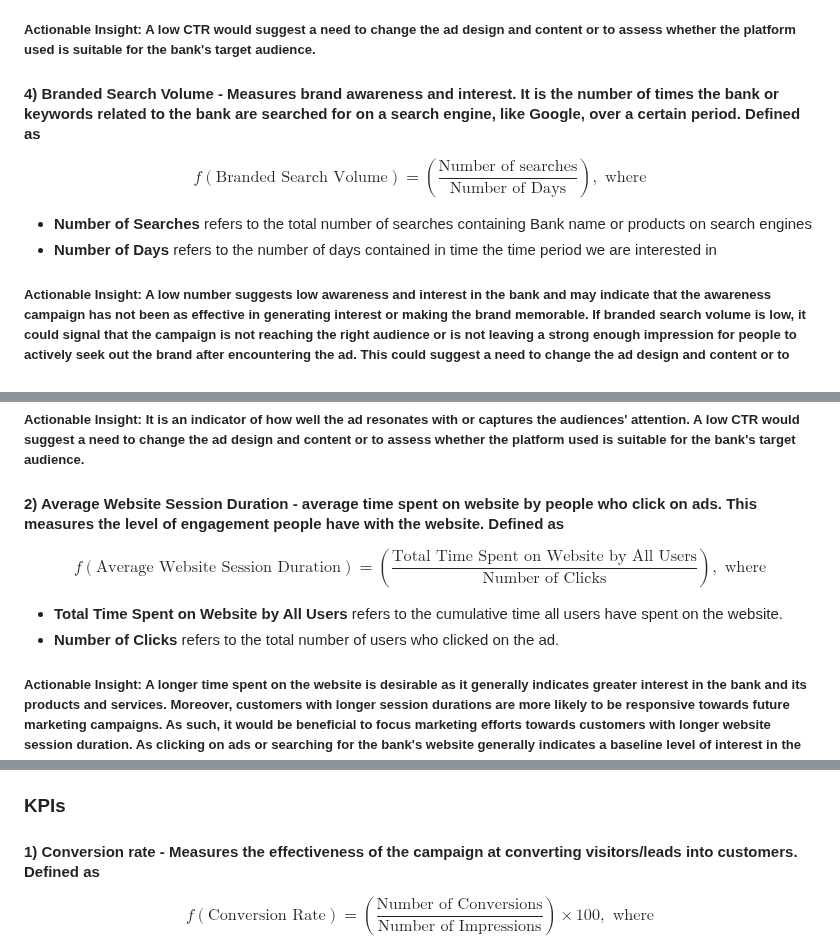
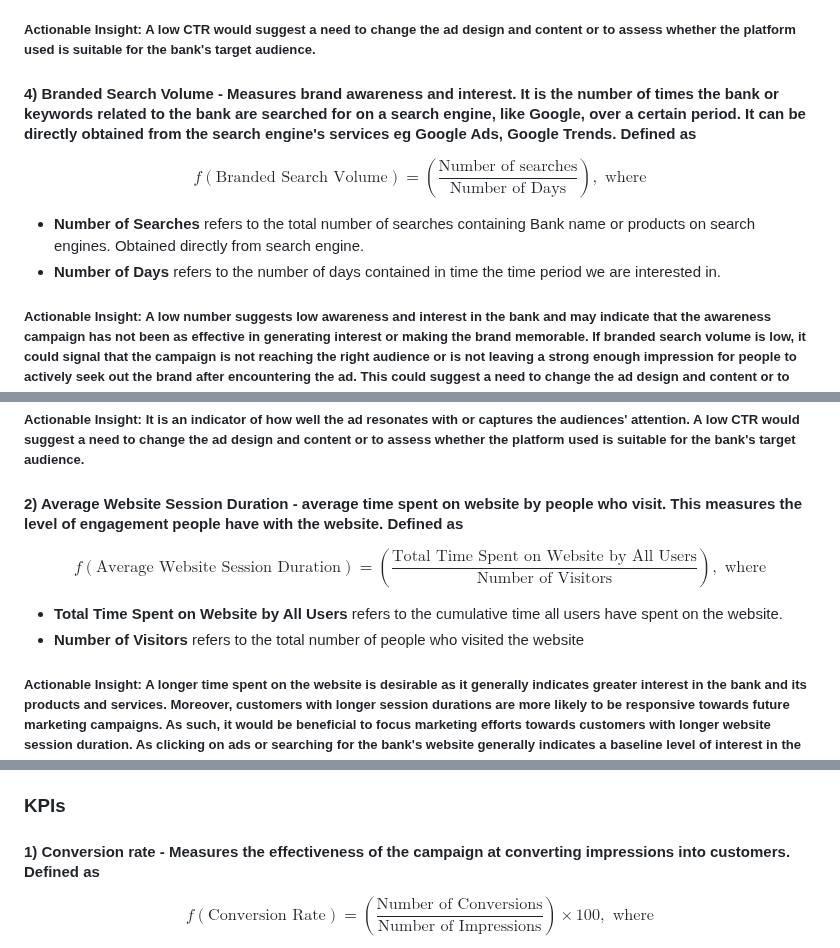
Before and after one commit to Yihe-Harry/DSA3101-Group-Project, a Markdown page: GrpA_models/A4_nigel/README.md, 3 parts joined by grey strips. Rendered like a GitHub page.

```diff
--- a/GrpA_models/A4_nigel/README.md
+++ b/GrpA_models/A4_nigel/README.md
@@ -39,14 +39,14 @@ $$
 * **Number of Impressions** refers to the number of people who viewed the ad.
 ##### Actionable Insight: A low CTR would suggest a need to change the ad design and content or to assess whether the platform used is suitable for the bank's target audience.
 
-#### 4) Branded Search Volume - Measures brand awareness and interest. It is the number of times the bank or keywords related to the bank are searched for on a search engine, like Google, over a certain period. Defined as
+#### 4) Branded Search Volume - Measures brand awareness and interest. It is the number of times the bank or keywords related to the bank are searched for on a search engine, like Google, over a certain period. It can be directly obtained from the search engine's services eg Google Ads, Google Trends. Defined as
 
 $$
 f(\text{Branded Search Volume}) = \left( \frac{\text{Number of searches}}{\text{Number of Days}} \right) , \text{ where}
 $$
 
-* **Number of Searches** refers to the total number of searches containing Bank name or products on search engines
-* **Number of Days** refers to the number of days contained in time the time period we are interested in
+* **Number of Searches** refers to the total number of searches containing Bank name or products on search engines. Obtained directly from search engine.
+* **Number of Days** refers to the number of days contained in time the time period we are interested in.
 ##### Actionable Insight:  A low number suggests low awareness and interest in the bank and may indicate that the awareness campaign has not been as effective in generating interest or making the brand memorable. If branded search volume is low, it could signal that the campaign is not reaching the right audience or is not leaving a strong enough impression for people to actively seek out the brand after encountering the ad. This could suggest a need to change the ad design and content or to assess whether the platform used is suitable for the bank's target audience. If the search volume is low, it could also be a sign of inconsistent messaging. Ensuring that the bank's branding is coherent across all channels—whether social media, YouTube ads, or influencer posts—will help reinforce the brand's identity, making it more likely for customers to search for it later.
 
 #### 5) Social media mentions - comments on social media platforms mentioning the bank. This measures brand image and the publics' sentiment towards banks.
@@ -69,14 +69,14 @@ $$
 * **Number of Impressions** refers to the number of people who viewed the ad.
 ##### Actionable Insight:  It is an indicator of how well the ad resonates with or captures the audiences' attention. A low CTR would suggest a need to change the ad design and content or to assess whether the platform used is suitable for the bank's target audience.
 
-#### 2) Average Website Session Duration - average time spent on website by people who click on ads. This measures the level of engagement people have with the website. Defined as
+#### 2) Average Website Session Duration - average time spent on website by people who visit. This measures the level of engagement people have with the website. Defined as
 
 $$
-f(\text{Average Website Session Duration}) = \left( \frac{\text{Total Time Spent on Website by All Users}}{\text{Number of Clicks}} \right), \text{ where}
+f(\text{Average Website Session Duration}) = \left( \frac{\text{Total Time Spent on Website by All Users}}{\text{Number of Visitors}} \right), \text{ where}
 $$
 
 * **Total Time Spent on Website by All Users** refers to the cumulative time all users have spent on the website.
-* **Number of Clicks** refers to the total number of users who clicked on the ad.
+* **Number of Visitors** refers to the total number of people who visited the website
 
 ##### Actionable Insight:  A longer time spent on the website is desirable as it generally indicates greater interest in the bank and its products and services. Moreover, customers with longer session durations are more likely to be responsive towards future marketing campaigns. As such, it would be beneficial to focus marketing efforts towards customers with longer website session duration. As clicking on ads or searching for the bank's website generally indicates a baseline level of interest in the bank, low website session duration numbers could suggest that the website is unappealing to audiences, which could indicate a need to improve the websites design or interface.
 
@@ -106,7 +106,7 @@ Conversion is the third stage of the funnel. In this stage, potential customers
 The success of Conversion campaigns can be evaluated based on conversion and conversion rate, which should be weighed against cost metrics to achieve a balance, such that a high level of conversions are obtained without having to overspend. The average conversion rate differs across platforms and is affected by numerous other factors such as the reputation of the bank and the quality of products and servies offered. As there isnt really a formula for what the optimal balance should be, the bank may have to experiment with different levels of ad spending and rely on previous benchmarks to find the optimal balance of conversions,conversion rate and spending.
 
 ### KPIs
-#### 1) Conversion rate - Measures the effectiveness of the campaign at converting visitors/leads into customers. Defined as
+#### 1) Conversion rate - Measures the effectiveness of the campaign at converting impressions into customers. Defined as
 
 $$
 f(\text{Conversion Rate}) = \left( \frac{\text{Number of Conversions}}{\text{Number of Impressions}} \right) \times 100, \text{ where}
```
